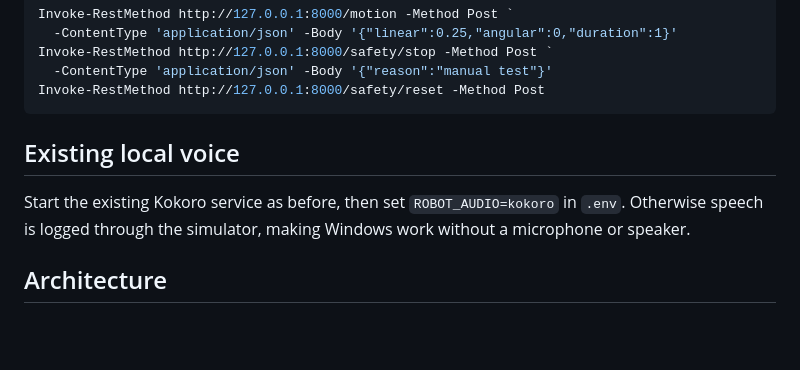
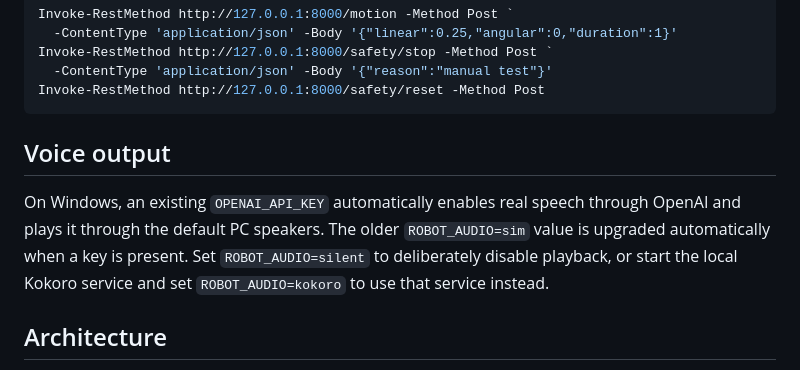
Before and after one commit to jantzmorgan/robot-friend, a Markdown page: README.md, the part around the change. Drawn GitHub-style; blank space fills up the shorter version.

Commit message:
Update Windows voice startup instructions

````diff
--- a/README.md
+++ b/README.md
@@ -34,11 +34,13 @@ Invoke-RestMethod http://127.0.0.1:8000/safety/stop -Method Post `
 Invoke-RestMethod http://127.0.0.1:8000/safety/reset -Method Post
 ```
 
-## Existing local voice
+## Voice output
 
-Start the existing Kokoro service as before, then set `ROBOT_AUDIO=kokoro` in
-`.env`. Otherwise speech is logged through the simulator, making Windows work
-without a microphone or speaker.
+On Windows, an existing `OPENAI_API_KEY` automatically enables real speech through
+OpenAI and plays it through the default PC speakers. The older `ROBOT_AUDIO=sim`
+value is upgraded automatically when a key is present. Set `ROBOT_AUDIO=silent`
+to deliberately disable playback, or start the local Kokoro service and set
+`ROBOT_AUDIO=kokoro` to use that service instead.
 
 ## Architecture
 
````
